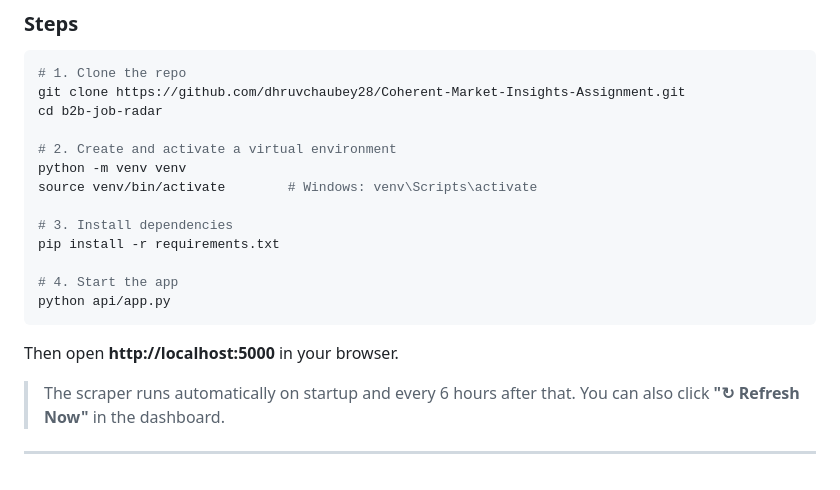
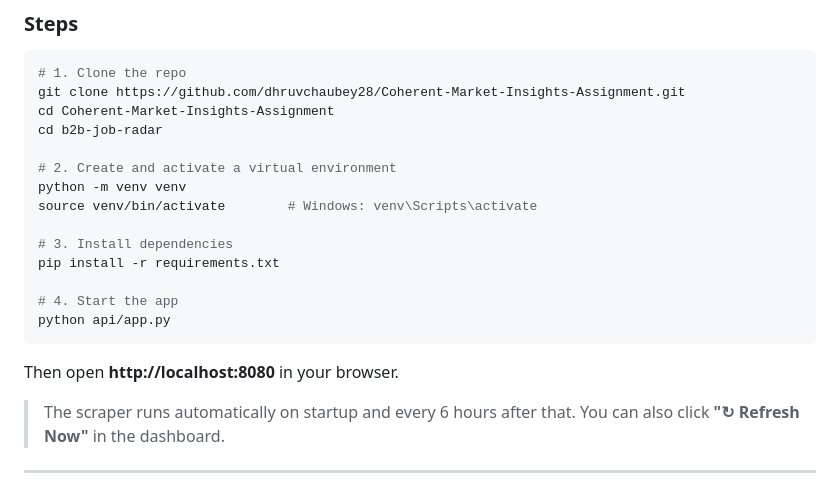
Before and after one commit to dhruvchaubey28/Coherent-Market-Insights-Assignment, a Markdown page: README.md, the part around the change. Drawn GitHub-style.

````diff
--- a/README.md
+++ b/README.md
@@ -74,6 +74,7 @@ b2b-job-radar/
 ```bash
 # 1. Clone the repo
 git clone https://github.com/dhruvchaubey28/Coherent-Market-Insights-Assignment.git
+cd Coherent-Market-Insights-Assignment
 cd b2b-job-radar
 
 # 2. Create and activate a virtual environment
@@ -87,7 +88,7 @@ pip install -r requirements.txt
 python api/app.py
 ```
 
-Then open **http://localhost:5000** in your browser.
+Then open **http://localhost:8080** in your browser.
 
 > The scraper runs automatically on startup and every 6 hours after that. You can also click **"↻ Refresh Now"** in the dashboard.
 
````
